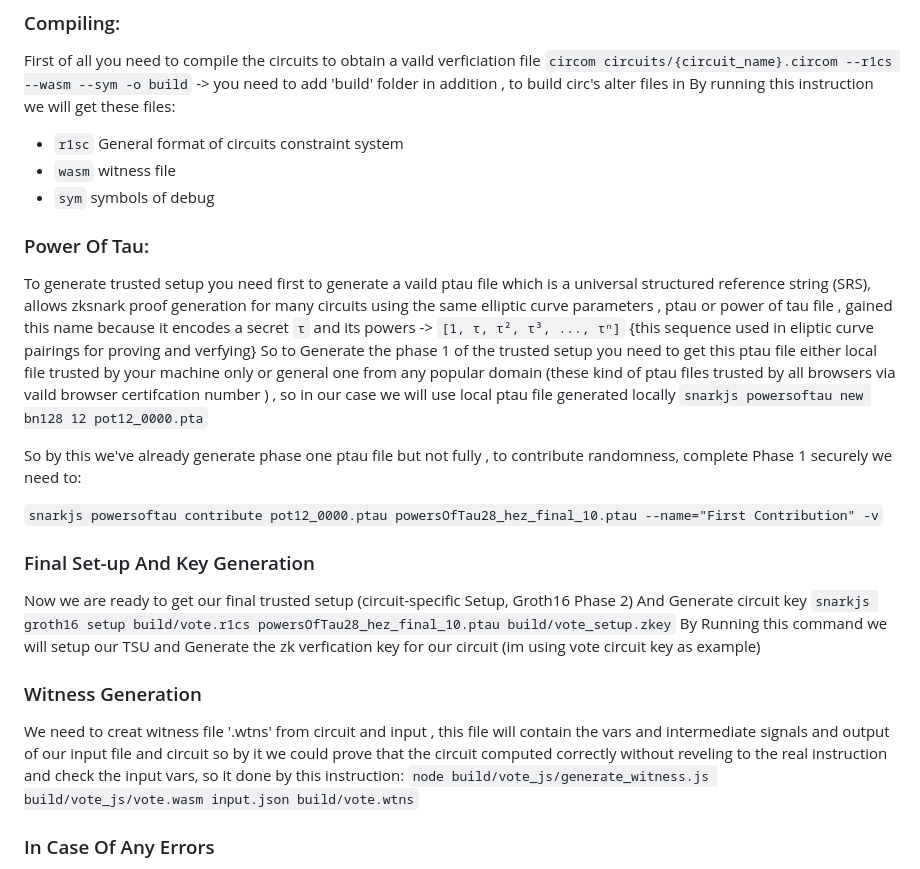
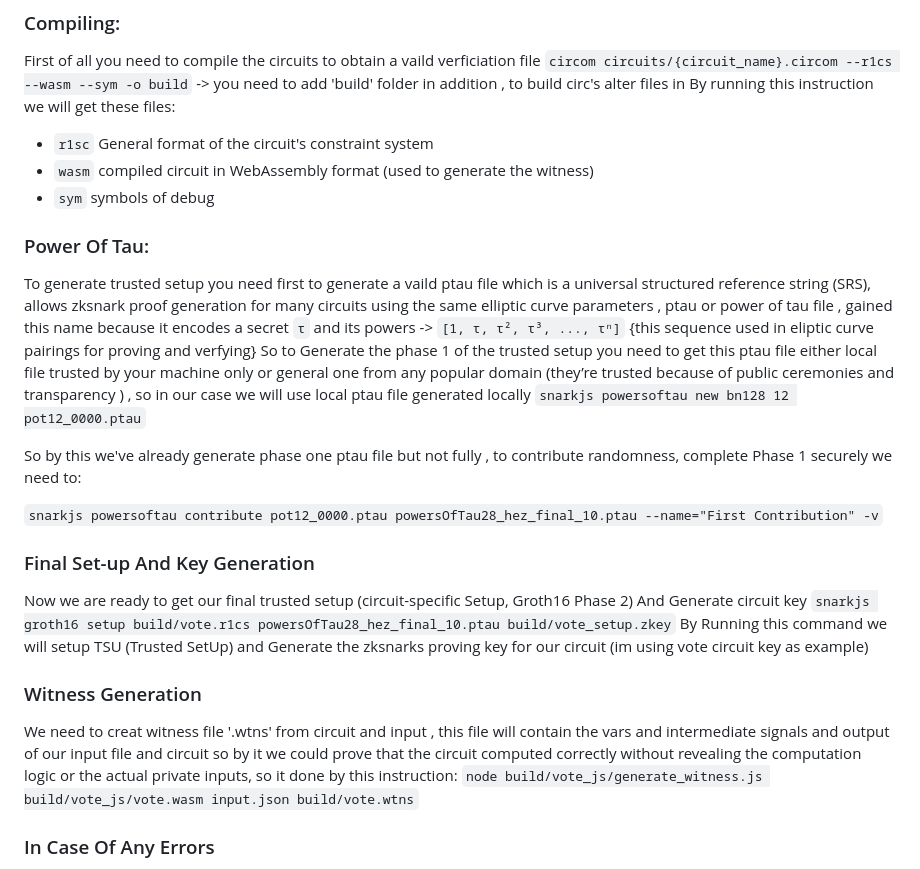
Before and after one commit to 21o1/ZKPlayground, a Markdown page: README.md, the part around the change. Drawn GitHub-style.

```diff
--- a/README.md
+++ b/README.md
@@ -6,13 +6,13 @@
 First of all you need to compile the circuits to obtain a vaild verficiation file
 `circom circuits/{circuit_name}.circom --r1cs --wasm --sym -o build` -> you need to add 'build' folder in addition , to build circ's alter files in
 By running this instruction we will get these files:
-- `r1sc` General format of circuits constraint system
-- `wasm` witness file
+- `r1sc` General format of the circuit's constraint system
+- `wasm` compiled circuit in WebAssembly format (used to generate the witness)
 - `sym` symbols of debug
 ### Power Of Tau:
 To generate trusted setup you need first to generate a vaild ptau file which is a universal structured reference string (SRS), allows zksnark proof generation for many circuits using the same elliptic curve parameters , ptau or power of tau file , gained this name because it encodes a secret  `τ` and its powers -> `[1, τ, τ², τ³, ..., τⁿ]` {this sequence used in eliptic curve pairings for proving and verfying}
-So to Generate the phase 1 of the trusted setup you need to get this ptau file either local file trusted by your machine only or general one from any popular domain (these kind of ptau files trusted by all browsers via vaild browser certifcation number ) , so in our case we will use local ptau file generated locally
-`snarkjs powersoftau new bn128 12 pot12_0000.pta`
+So to Generate the phase 1 of the trusted setup you need to get this ptau file either local file trusted by your machine only or general one from any popular domain (they’re trusted because of public ceremonies and transparency ) , so in our case we will use local ptau file generated locally
+`snarkjs powersoftau new bn128 12 pot12_0000.ptau`
 
 So by this we've already generate phase one ptau file but not fully , to contribute randomness, complete Phase 1 securely we need to:
 
@@ -21,9 +21,9 @@ So by this we've already generate phase one ptau file but not fully , to contrib
 ### Final Set-up And Key Generation
 Now we are ready to get our final trusted setup (circuit-specific Setup, Groth16 Phase 2) And Generate circuit key
 `snarkjs groth16 setup build/vote.r1cs powersOfTau28_hez_final_10.ptau build/vote_setup.zkey`
-By Running this command we will setup our TSU and Generate the zk verfication key for our circuit (im using vote circuit key as example)
+By Running this command we will setup  TSU (Trusted SetUp) and Generate the zksnarks proving key for our circuit (im using vote circuit key as example)
 ### Witness Generation
-We need to creat witness file '.wtns' from circuit and input , this file will contain  the vars and intermediate signals and output of our input file and circuit so by it we could prove that the circuit computed correctly without reveling to the real instruction and check the input vars, so it done by this instruction:
+We need to creat witness file '.wtns' from circuit and input , this file will contain  the vars and intermediate signals and output of our input file and circuit so by it we could prove that the circuit computed correctly without revealing the computation logic or the actual private inputs, so it done by this instruction:
 `node build/vote_js/generate_witness.js build/vote_js/vote.wasm input.json build/vote.wtns`
 ### In Case Of Any Errors
 If you faced this kind of errors `[ERROR] snarkJS: Powers of tau is not prepared.` , In this case you need to prepare the PTAU file before the phase to and this could be done by
```
